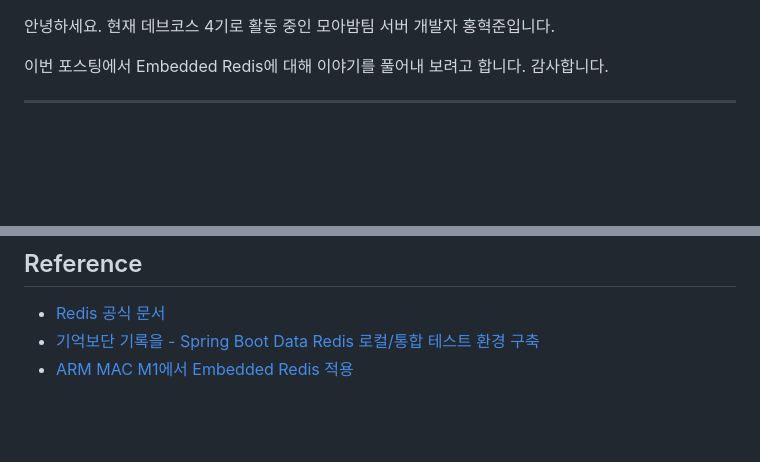
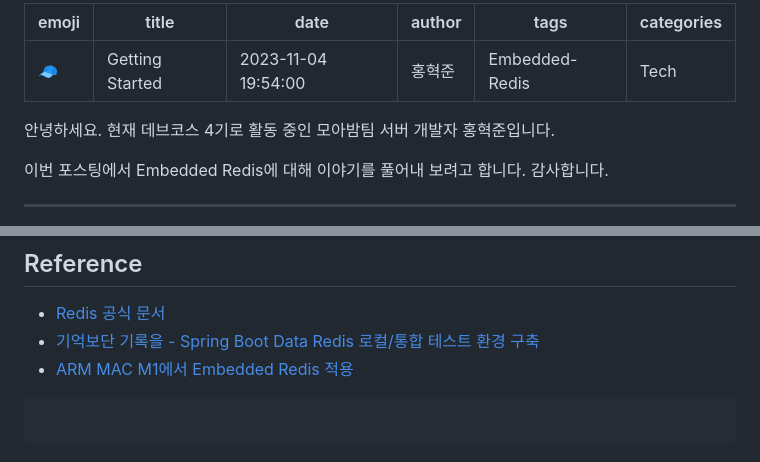
Before and after one commit to team-moabam/team-moabam.github.io, a Markdown page: content/Embedded-Redis/index.md, 2 parts joined by grey strips. Rendered like a GitHub page; blank space fills up the shorter version.

````diff
--- a/content/Embedded-Redis/index.md
+++ b/content/Embedded-Redis/index.md
@@ -1,3 +1,12 @@
+---
+emoji: 🧢
+title: Getting Started
+date: '2023-11-04 19:54:00'
+author: 홍혁준
+tags: Embedded-Redis
+categories: Tech
+---
+
 안녕하세요. 현재 데브코스 4기로 활동 중인 모아밤팀 서버 개발자 홍혁준입니다.
 
 이번 포스팅에서 Embedded Redis에 대해 이야기를 풀어내 보려고 합니다. 감사합니다.
@@ -283,3 +292,6 @@ public class EmbeddedRedisConfig {
 -   [Redis 공식 문서](https://redis.io/docs/reference/arm/)
 -   [기억보단 기록을 - Spring Boot Data Redis 로컬/통합 테스트 환경 구축](https://jojoldu.tistory.com/297)
 -   [ARM MAC M1에서 Embedded Redis 적용](https://velog.io/@hakjong/ARM-Mac-M1-%EC%97%90%EC%84%9C-embedded-redis-%EC%82%AC%EC%9A%A9)
+
+```toc
+```
````
